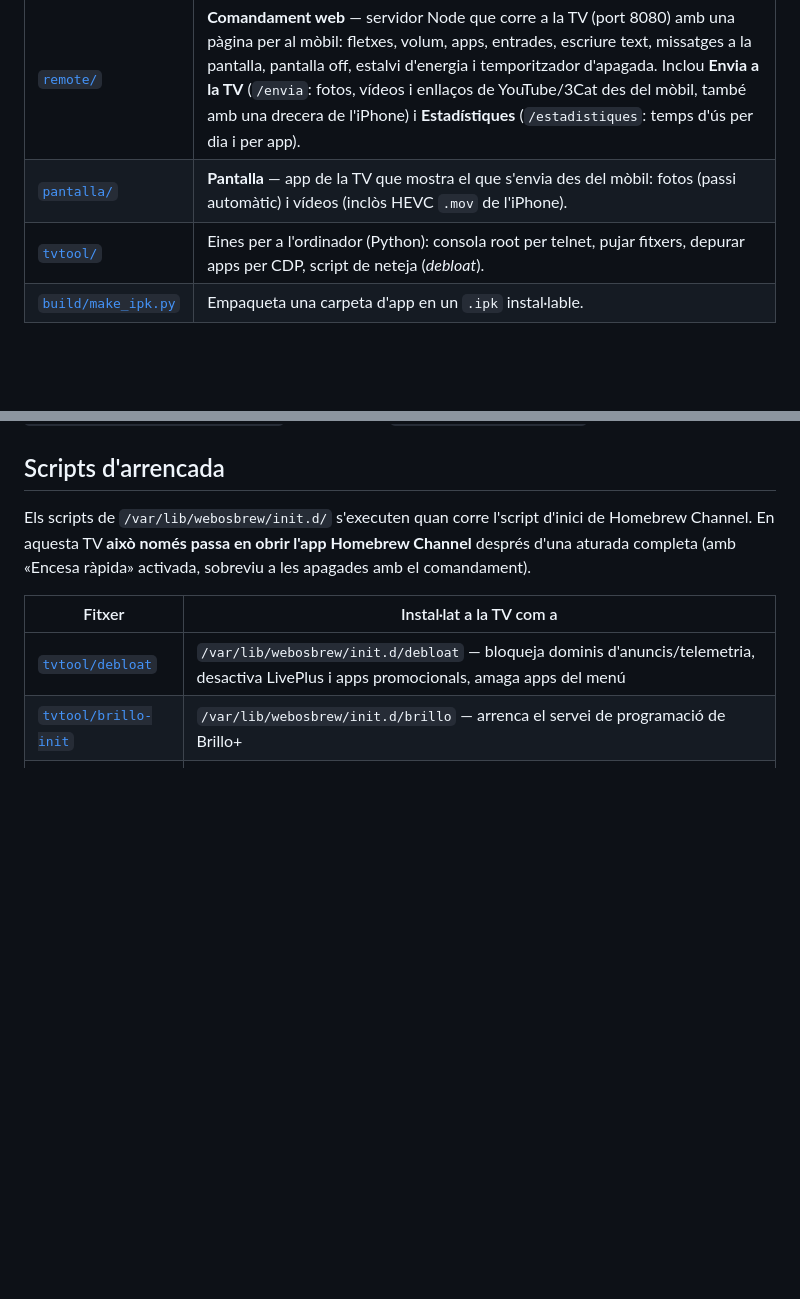
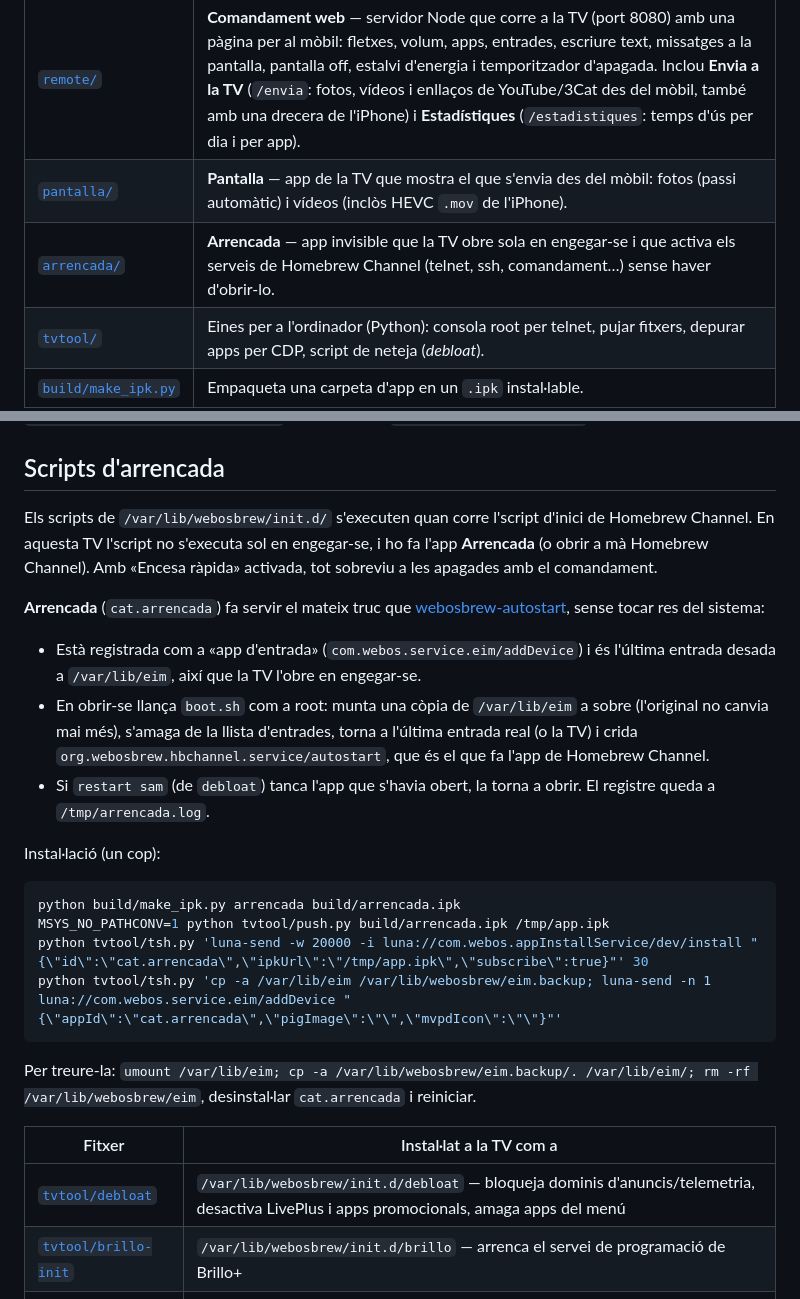
Before and after one commit to marksherano/tv-lg-uj620v, a Markdown page: README.md, 2 parts joined by grey strips. Drawn GitHub-style; blank space fills up the shorter version.

````diff
--- a/README.md
+++ b/README.md
@@ -18,6 +18,7 @@ Apps i eines casolanes per a una **LG 49UJ620V** (2017, webOS 3.9) rootejada amb
 | [`cat3/`](cat3) | **3Cat Lite** — client no oficial de 3Cat per a TVs on l'app nova no és compatible: directes, guia de programació, últims vídeos, programes A–Z, cerca, subtítols, preferits i «Continuar veient». |
 | [`remote/`](remote) | **Comandament web** — servidor Node que corre a la TV (port 8080) amb una pàgina per al mòbil: fletxes, volum, apps, entrades, escriure text, missatges a la pantalla, pantalla off, estalvi d'energia i temporitzador d'apagada. Inclou **Envia a la TV** (`/envia`: fotos, vídeos i enllaços de YouTube/3Cat des del mòbil, també amb una drecera de l'iPhone) i **Estadístiques** (`/estadistiques`: temps d'ús per dia i per app). |
 | [`pantalla/`](pantalla) | **Pantalla** — app de la TV que mostra el que s'envia des del mòbil: fotos (passi automàtic) i vídeos (inclòs HEVC `.mov` de l'iPhone). |
+| [`arrencada/`](arrencada) | **Arrencada** — app invisible que la TV obre sola en engegar-se i que activa els serveis de Homebrew Channel (telnet, ssh, comandament…) sense haver d'obrir-lo. |
 | [`tvtool/`](tvtool) | Eines per a l'ordinador (Python): consola root per telnet, pujar fitxers, depurar apps per CDP, script de neteja (*debloat*). |
 | [`build/make_ipk.py`](build/make_ipk.py) | Empaqueta una carpeta d'app en un `.ipk` instal·lable. |
 
@@ -47,8 +48,30 @@ a la llista `com.webos.launcher.appordering:1` de db8 (com a `com.webos.surfacem
 ## Scripts d'arrencada
 
 Els scripts de `/var/lib/webosbrew/init.d/` s'executen quan corre l'script d'inici de Homebrew Channel.
-En aquesta TV **això només passa en obrir l'app Homebrew Channel** després d'una aturada completa
-(amb «Encesa ràpida» activada, sobreviu a les apagades amb el comandament).
+En aquesta TV l'script no s'executa sol en engegar-se, i ho fa l'app **Arrencada** (o obrir a mà
+Homebrew Channel). Amb «Encesa ràpida» activada, tot sobreviu a les apagades amb el comandament.
+
+**Arrencada** (`cat.arrencada`) fa servir el mateix truc que
+[webosbrew-autostart](https://github.com/webosbrew/webosbrew-autostart), sense tocar res del sistema:
+
+- Està registrada com a «app d'entrada» (`com.webos.service.eim/addDevice`) i és l'última entrada
+  desada a `/var/lib/eim`, així que la TV l'obre en engegar-se.
+- En obrir-se llança `boot.sh` com a root: munta una còpia de `/var/lib/eim` a sobre (l'original no
+  canvia mai més), s'amaga de la llista d'entrades, torna a l'última entrada real (o la TV) i crida
+  `org.webosbrew.hbchannel.service/autostart`, que és el que fa l'app de Homebrew Channel.
+- Si `restart sam` (de `debloat`) tanca l'app que s'havia obert, la torna a obrir. El registre queda a `/tmp/arrencada.log`.
+
+Instal·lació (un cop):
+
+```bash
+python build/make_ipk.py arrencada build/arrencada.ipk
+MSYS_NO_PATHCONV=1 python tvtool/push.py build/arrencada.ipk /tmp/app.ipk
+python tvtool/tsh.py 'luna-send -w 20000 -i luna://com.webos.appInstallService/dev/install "{\"id\":\"cat.arrencada\",\"ipkUrl\":\"/tmp/app.ipk\",\"subscribe\":true}"' 30
+python tvtool/tsh.py 'cp -a /var/lib/eim /var/lib/webosbrew/eim.backup; luna-send -n 1 luna://com.webos.service.eim/addDevice "{\"appId\":\"cat.arrencada\",\"pigImage\":\"\",\"mvpdIcon\":\"\"}"'
+```
+
+Per treure-la: `umount /var/lib/eim; cp -a /var/lib/webosbrew/eim.backup/. /var/lib/eim/; rm -rf /var/lib/webosbrew/eim`,
+desinstal·lar `cat.arrencada` i reiniciar.
 
 | Fitxer | Instal·lat a la TV com a |
 |---|---|
````
Also changed, not shown: CLAUDE.md (+4 -3 lines), README.es.md (+26 -2 lines), arrencada/icon.png (added), arrencada/largeIcon.png (added), 3 other files.
